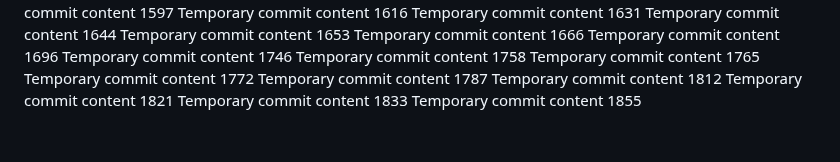
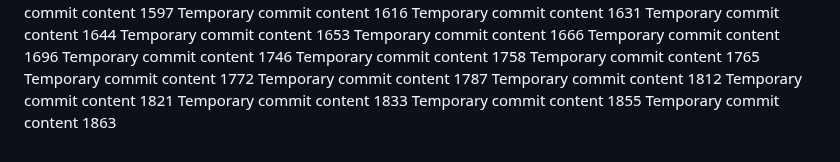
Before and after one commit to codedprocessing/fog, a Markdown page: edt/report.md, the part around the change. Rendered like a GitHub page.

```diff
--- a/edt/report.md
+++ b/edt/report.md
@@ -146,3 +146,4 @@ Temporary commit content 1812
 Temporary commit content 1821
 Temporary commit content 1833
 Temporary commit content 1855
+Temporary commit content 1863
```
